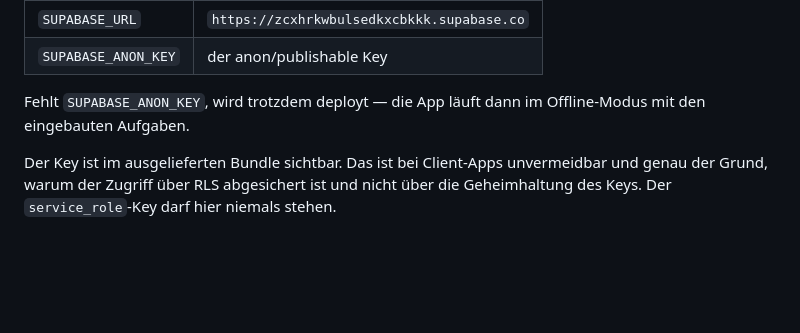
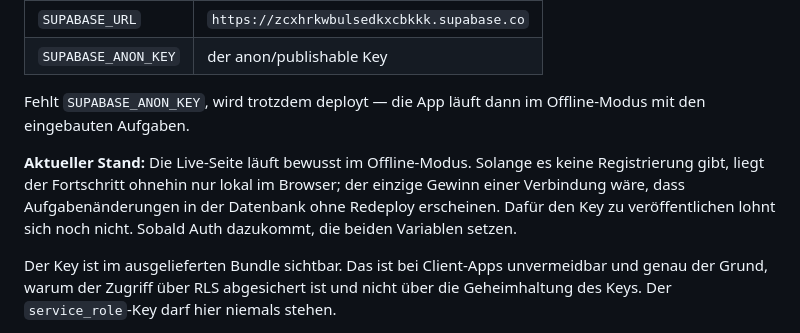
Before and after one commit to herocid/ap1, a Markdown page: README.md, the part around the change. GitHub-like rendering; blank space fills up the shorter version.

Commit message:
docs: Live-Deployment laeuft bewusst im Offline-Modus
Festhalten, warum in Vercel keine Supabase-Variablen gesetzt sind: ohne
Registrierung liegt der Fortschritt ohnehin lokal, und der einzige Gewinn
waere, dass Aufgabenaenderungen ohne Redeploy erscheinen. Dafuer den Key
oeffentlich ins Bundle zu legen lohnt sich noch nicht.

Co-Authored-By: Claude Opus 5 <noreply@anthropic.com>

```diff
--- a/README.md
+++ b/README.md
@@ -152,6 +152,12 @@ Damit die App dort gegen Supabase läuft, unter
 Fehlt `SUPABASE_ANON_KEY`, wird trotzdem deployt — die App läuft dann im
 Offline-Modus mit den eingebauten Aufgaben.
 
+**Aktueller Stand:** Die Live-Seite läuft bewusst im Offline-Modus. Solange es
+keine Registrierung gibt, liegt der Fortschritt ohnehin nur lokal im Browser;
+der einzige Gewinn einer Verbindung wäre, dass Aufgabenänderungen in der
+Datenbank ohne Redeploy erscheinen. Dafür den Key zu veröffentlichen lohnt sich
+noch nicht. Sobald Auth dazukommt, die beiden Variablen setzen.
+
 Der Key ist im ausgelieferten Bundle sichtbar. Das ist bei Client-Apps
 unvermeidbar und genau der Grund, warum der Zugriff über RLS abgesichert ist
 und nicht über die Geheimhaltung des Keys. Der `service_role`-Key darf hier
```
